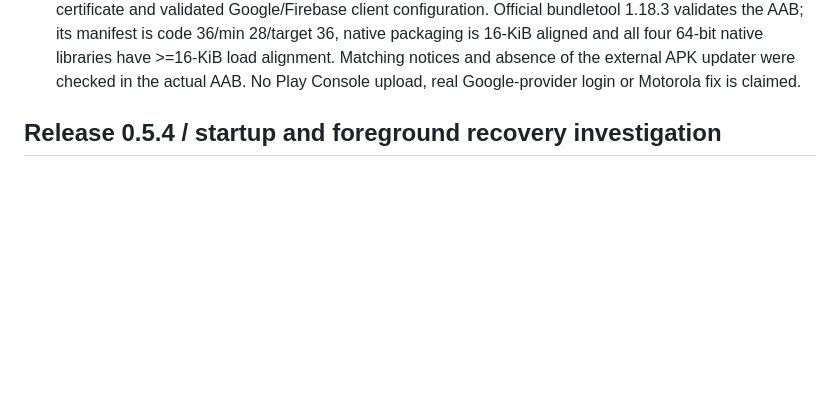
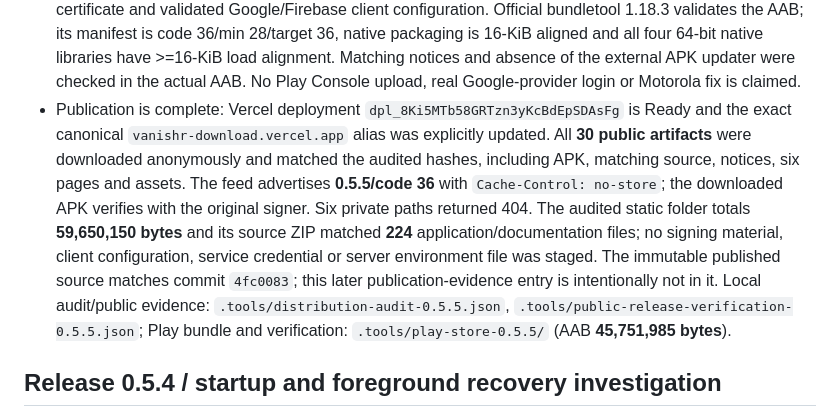
Before and after one commit to RichardHenryJames/vanishr, a Markdown page: docs/VERIFICATION.md, the part around the change. Drawn GitHub-style; blank space fills up the shorter version.

Commit message:
Record verified 0.5.5 publication, Play bundle, and schema-12 rollout
Co-authored-by: Copilot <223556219+Copilot@users.noreply.github.com>

```diff
--- a/docs/VERIFICATION.md
+++ b/docs/VERIFICATION.md
@@ -76,6 +76,21 @@ not a production security assessment or independent audit.
   all four 64-bit native libraries have >=16-KiB load alignment. Matching notices
   and absence of the external APK updater were checked in the actual AAB.
   No Play Console upload, real Google-provider login or Motorola fix is claimed.
+- Publication is complete: Vercel deployment
+  `dpl_8Ki5MTb58GRTzn3yKcBdEpSDAsFg` is Ready and the exact canonical
+  `vanishr-download.vercel.app` alias was explicitly updated. All **30 public
+  artifacts** were downloaded anonymously and matched the audited hashes,
+  including APK, matching source, notices, six pages and assets. The feed
+  advertises **0.5.5/code 36** with `Cache-Control: no-store`; the downloaded APK
+  verifies with the original signer. Six private paths returned 404.
+  The audited static folder totals **59,650,150 bytes** and its source ZIP
+  matched **224** application/documentation files; no signing material, client
+  configuration, service credential or server environment file was staged.
+  The immutable published source matches commit
+  `4fc0083`; this later publication-evidence entry is intentionally not in it.
+  Local audit/public evidence: `.tools/distribution-audit-0.5.5.json`,
+  `.tools/public-release-verification-0.5.5.json`; Play bundle and verification:
+  `.tools/play-store-0.5.5/` (AAB **45,751,985 bytes**).
 
 ## Release 0.5.4 / startup and foreground recovery investigation
 
```
